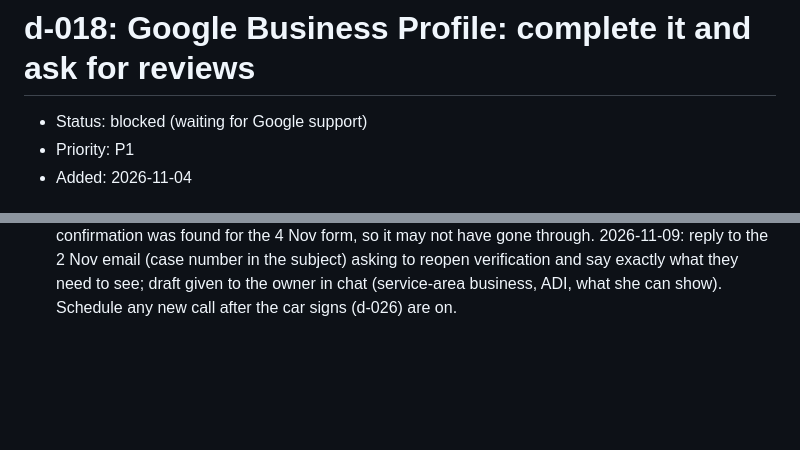
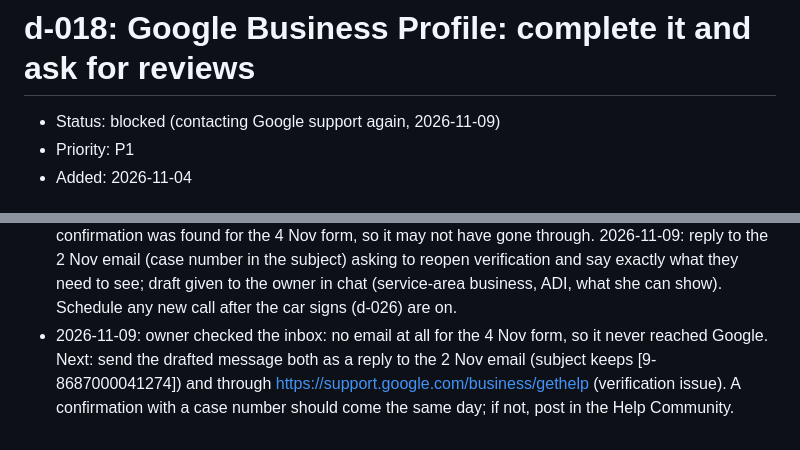
Before and after one commit to seymayalcinucar/seymadrivingschool, a Markdown page: todo/items/d-018.md, 2 parts joined by grey strips. Rendered like a GitHub page; blank space fills up the shorter version.

Commit message:
todo: d-018 the 4 Nov support request never arrived; contact Google again
Co-Authored-By: Claude Opus 5.5 <noreply@anthropic.com>
Claude-Session: https://claude.ai/code/session_01BzC14Km5M926ahF8hywodM

```diff
--- a/todo/items/d-018.md
+++ b/todo/items/d-018.md
@@ -1,6 +1,6 @@
 # d-018: Google Business Profile: complete it and ask for reviews
 
-- Status: blocked (waiting for Google support)
+- Status: blocked (contacting Google support again, 2026-11-09)
 - Priority: P1
 - Added: 2026-11-04
 
@@ -71,3 +71,7 @@ Every field above is filled in and reviews are being asked for as a habit.
   2 Nov email (case number in the subject) asking to reopen verification and say exactly what they need to
   see; draft given to the owner in chat (service-area business, ADI, what she can show). Schedule any new
   call after the car signs (d-026) are on.
+- 2026-11-09: owner checked the inbox: no email at all for the 4 Nov form, so it never reached Google.
+  Next: send the drafted message both as a reply to the 2 Nov email (subject keeps
+  [9-8687000041274]) and through https://support.google.com/business/gethelp (verification issue).
+  A confirmation with a case number should come the same day; if not, post in the Help Community.
```
Also changed, not shown: todo/todo.md (+1 -1 lines).
